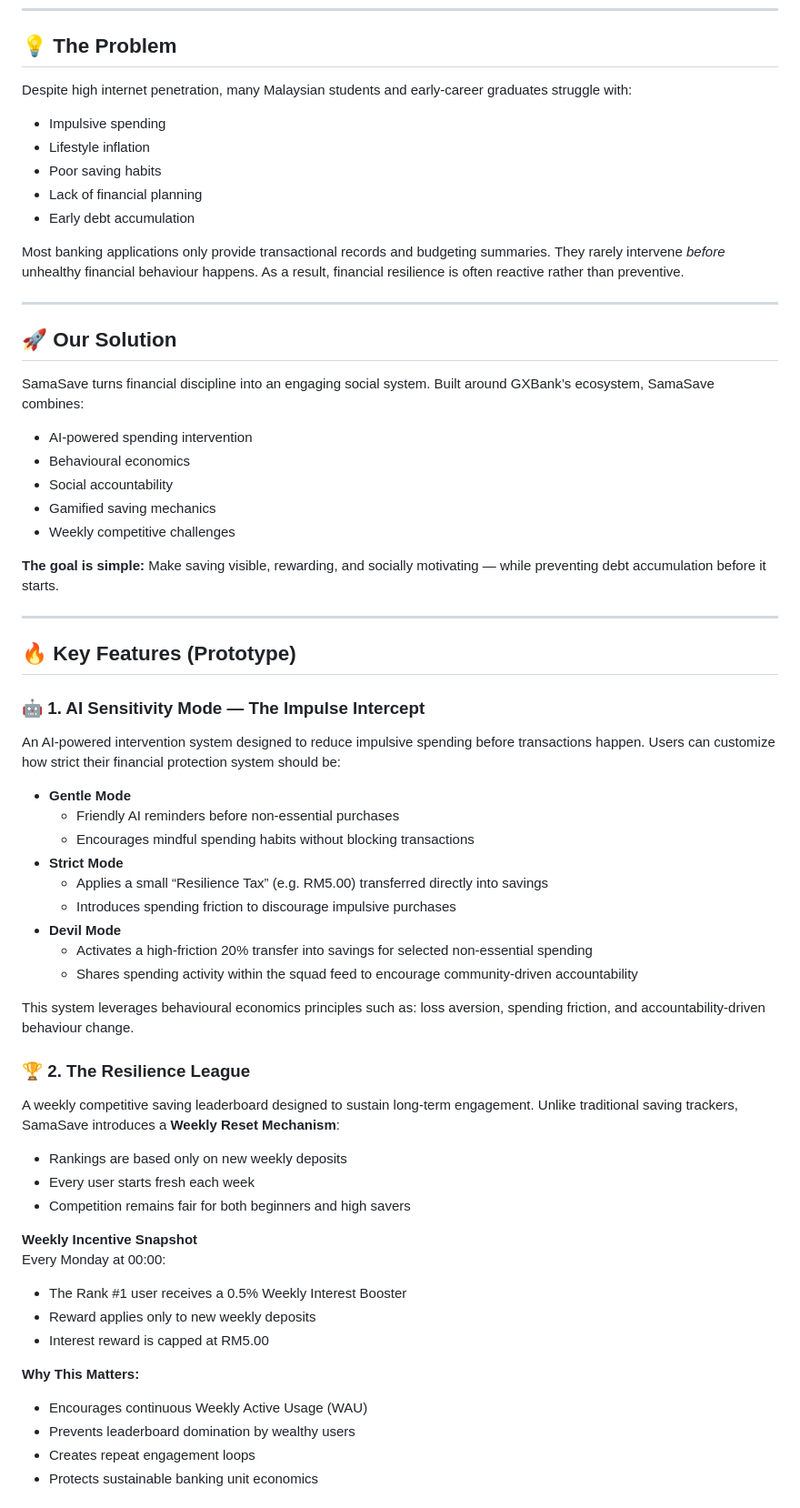
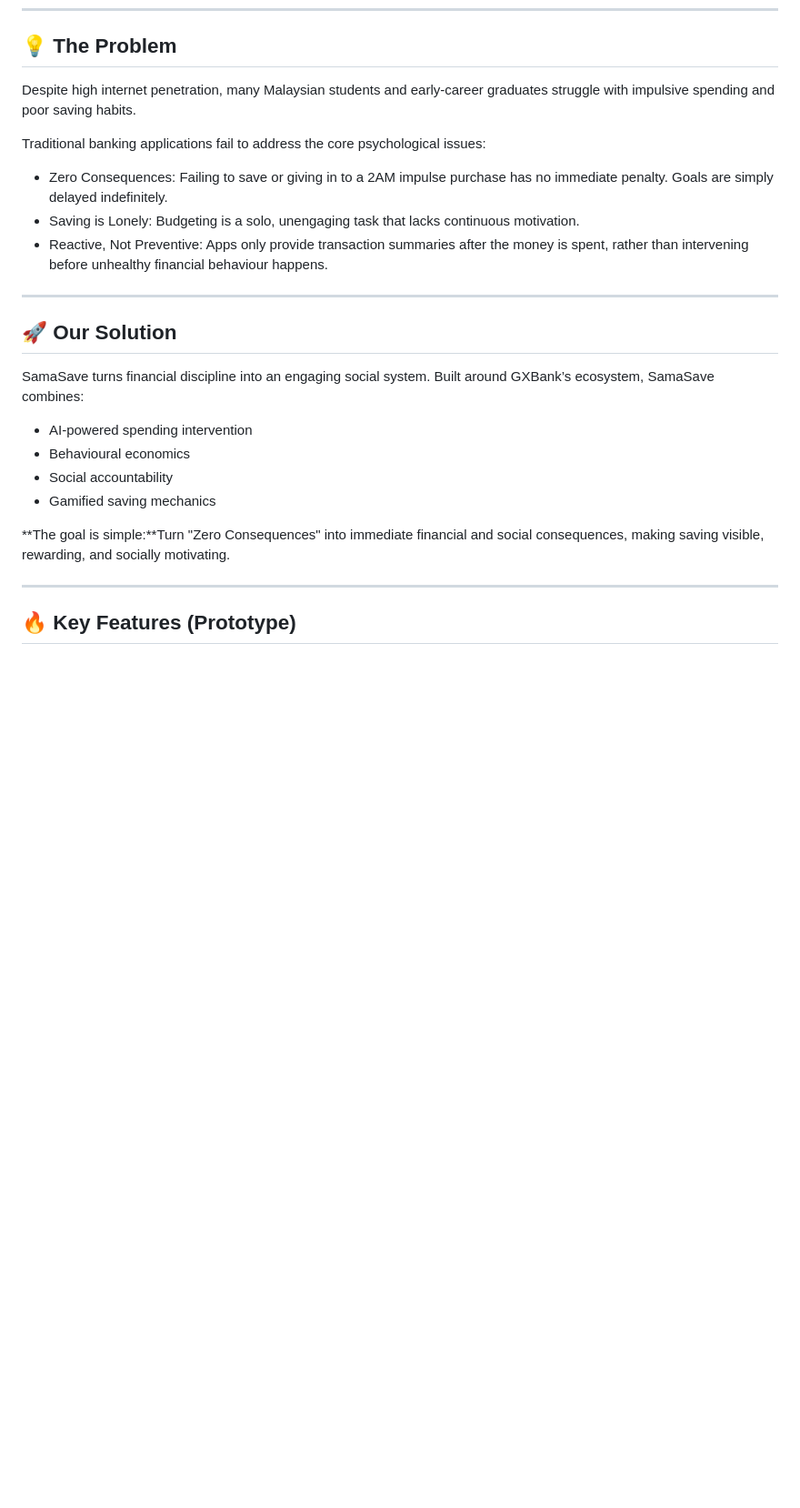
Before and after one commit to gweezini/SamaSave, a Markdown page: README.md, the part around one of its changes. Shown at 91% size. Drawn GitHub-style; blank space fills up the shorter version.

```diff
--- a/README.md
+++ b/README.md
@@ -8,61 +8,27 @@ Rather than functioning as a passive banking tool, SamaSave actively guides user
 ---
 
 ## 💡 The Problem
-Despite high internet penetration, many Malaysian students and early-career graduates struggle with:
-- Impulsive spending
-- Lifestyle inflation
-- Poor saving habits
-- Lack of financial planning
-- Early debt accumulation
+Despite high internet penetration, many Malaysian students and early-career graduates struggle with impulsive spending and poor saving habits.
 
-Most banking applications only provide transactional records and budgeting summaries. They rarely intervene *before* unhealthy financial behaviour happens. As a result, financial resilience is often reactive rather than preventive.
+Traditional banking applications fail to address the core psychological issues:
+
+- Zero Consequences: Failing to save or giving in to a 2AM impulse purchase has no immediate penalty. Goals are simply delayed indefinitely.
+- Saving is Lonely: Budgeting is a solo, unengaging task that lacks continuous motivation.
+- Reactive, Not Preventive: Apps only provide transaction summaries after the money is spent, rather than intervening before unhealthy financial behaviour happens.
 
 ---
 
 ## 🚀 Our Solution
 SamaSave turns financial discipline into an engaging social system. Built around GXBank’s ecosystem, SamaSave combines:
+
 - AI-powered spending intervention
 - Behavioural economics
 - Social accountability
 - Gamified saving mechanics
-- Weekly competitive challenges
 
-**The goal is simple:** Make saving visible, rewarding, and socially motivating — while preventing debt accumulation before it starts.
+**The goal is simple:**Turn "Zero Consequences" into immediate financial and social consequences, making saving visible, rewarding, and socially motivating.
 
 ---
 
 ## 🔥 Key Features (Prototype)
 
-### 🤖 1. AI Sensitivity Mode — The Impulse Intercept
-An AI-powered intervention system designed to reduce impulsive spending before transactions happen. Users can customize how strict their financial protection system should be:
-
-- **Gentle Mode**
-  - Friendly AI reminders before non-essential purchases
-  - Encourages mindful spending habits without blocking transactions
-- **Strict Mode**
-  - Applies a small “Resilience Tax” (e.g. RM5.00) transferred directly into savings
-  - Introduces spending friction to discourage impulsive purchases
-- **Devil Mode**
-  - Activates a high-friction 20% transfer into savings for selected non-essential spending
-  - Shares spending activity within the squad feed to encourage community-driven accountability
-
-This system leverages behavioural economics principles such as: loss aversion, spending friction, and accountability-driven behaviour change.
-
-### 🏆 2. The Resilience League
-A weekly competitive saving leaderboard designed to sustain long-term engagement. Unlike traditional saving trackers, SamaSave introduces a **Weekly Reset Mechanism**:
-- Rankings are based only on new weekly deposits
-- Every user starts fresh each week
-- Competition remains fair for both beginners and high savers
-
-**Weekly Incentive Snapshot**
-Every Monday at 00:00:
-- The Rank #1 user receives a 0.5% Weekly Interest Booster
-- Reward applies only to new weekly deposits
-- Interest reward is capped at RM5.00
-
-**Why This Matters:**
-- Encourages continuous Weekly Active Usage (WAU)
-- Prevents leaderboard domination by wealthy users
-- Creates repeat engagement loops
-- Protects sustainable banking unit economics
-
```
Also changed, not shown: other parts of README.md (+81 -59 lines).
